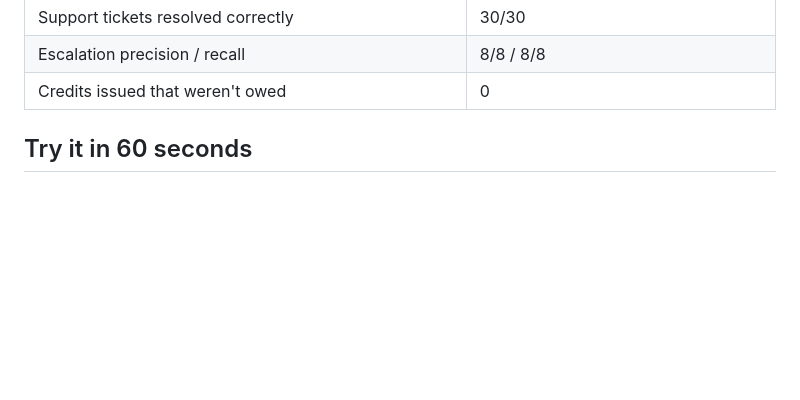
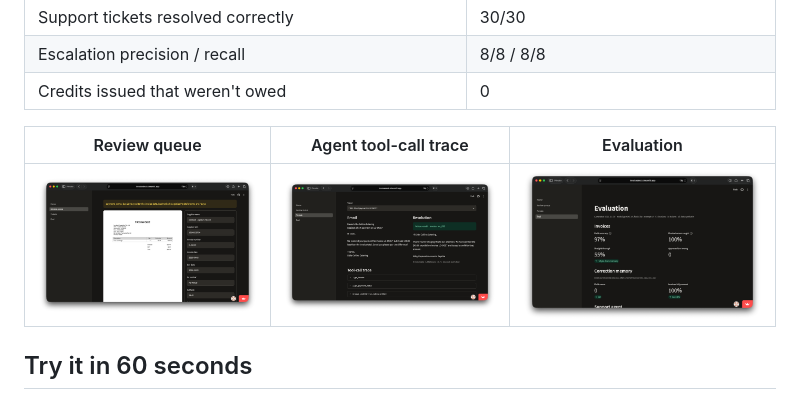
Before and after one commit to abdullahilyas28/invoicedesk, a Markdown page: README.md, the part around the change. Drawn GitHub-style; pictures changed too: docs/eval.png (added), docs/review.png (added), docs/ticket-trace.png (added); blank space fills up the shorter version.

Commit message:
README screenshots

```diff
--- a/README.md
+++ b/README.md
@@ -24,6 +24,10 @@ From [`evals/report.md`](evals/report.md), on 53 synthetic invoices and 30 synth
 | Support tickets resolved correctly | 30/30 |
 | Escalation precision / recall | 8/8 / 8/8 |
 | Credits issued that weren't owed | 0 |
+
+| Review queue | Agent tool-call trace | Evaluation |
+|---|---|---|
+| ![Review screen](docs/review.png) | ![Ticket trace](docs/ticket-trace.png) | ![Eval page](docs/eval.png) |
 
 ## Try it in 60 seconds
 
```
